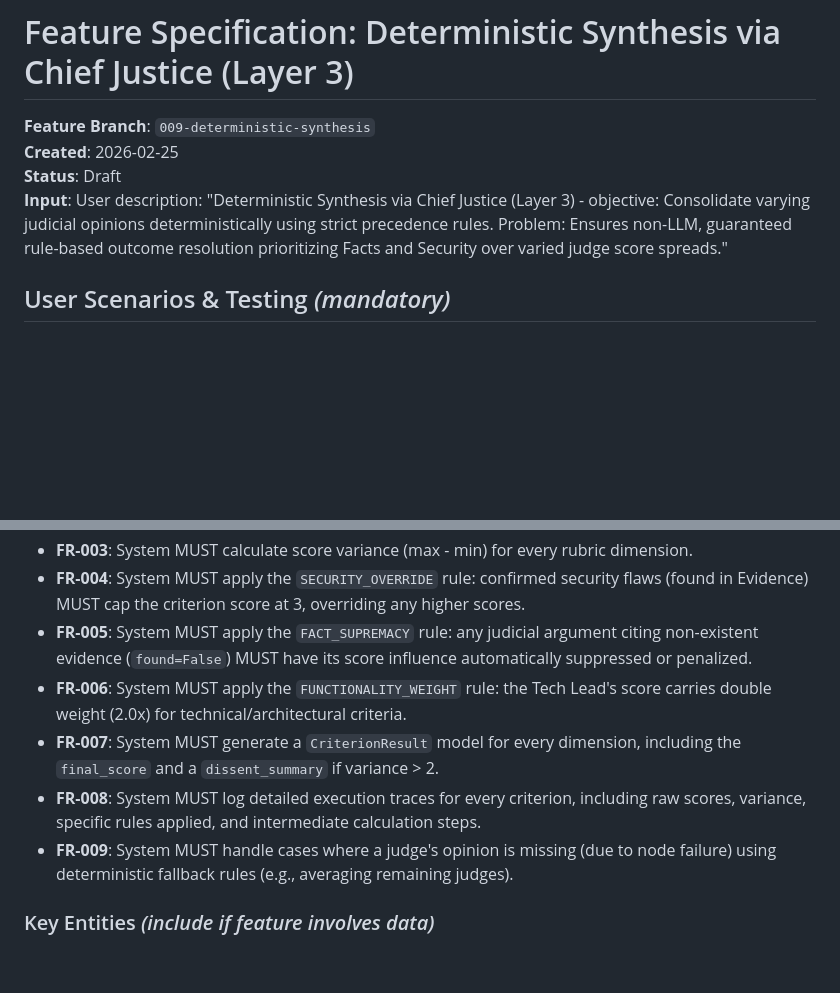
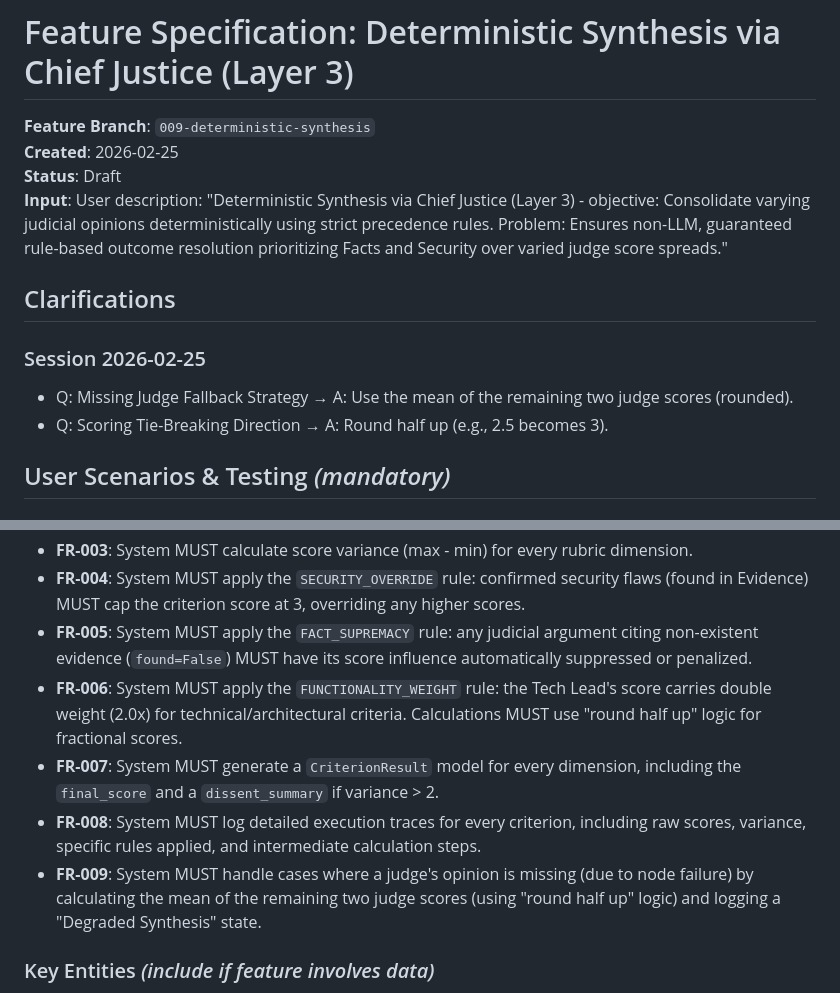
Before and after one commit to tedoaba/Digital-Courtroom, a Markdown page: specs/009-deterministic-synthesis/spec.md, 2 parts joined by grey strips. GitHub-like rendering; blank space fills up the shorter version.

Commit message:
fix(docs): clarification session for the Deterministic Synthesis via Chief Justice feature

```diff
--- a/specs/009-deterministic-synthesis/spec.md
+++ b/specs/009-deterministic-synthesis/spec.md
@@ -4,6 +4,13 @@
 **Created**: 2026-02-25
 **Status**: Draft
 **Input**: User description: "Deterministic Synthesis via Chief Justice (Layer 3) - objective: Consolidate varying judicial opinions deterministically using strict precedence rules. Problem: Ensures non-LLM, guaranteed rule-based outcome resolution prioritizing Facts and Security over varied judge score spreads."
+
+## Clarifications
+
+### Session 2026-02-25
+
+- Q: Missing Judge Fallback Strategy → A: Use the mean of the remaining two judge scores (rounded).
+- Q: Scoring Tie-Breaking Direction → A: Round half up (e.g., 2.5 becomes 3).
 
 ## User Scenarios & Testing _(mandatory)_
 
@@ -59,10 +66,10 @@ As a Forensic Expert, I want the Chief Justice to invalidate judicial claims tha
 - **FR-003**: System MUST calculate score variance (max - min) for every rubric dimension.
 - **FR-004**: System MUST apply the `SECURITY_OVERRIDE` rule: confirmed security flaws (found in Evidence) MUST cap the criterion score at 3, overriding any higher scores.
 - **FR-005**: System MUST apply the `FACT_SUPREMACY` rule: any judicial argument citing non-existent evidence (`found=False`) MUST have its score influence automatically suppressed or penalized.
-- **FR-006**: System MUST apply the `FUNCTIONALITY_WEIGHT` rule: the Tech Lead's score carries double weight (2.0x) for technical/architectural criteria.
+- **FR-006**: System MUST apply the `FUNCTIONALITY_WEIGHT` rule: the Tech Lead's score carries double weight (2.0x) for technical/architectural criteria. Calculations MUST use "round half up" logic for fractional scores.
 - **FR-007**: System MUST generate a `CriterionResult` model for every dimension, including the `final_score` and a `dissent_summary` if variance > 2.
 - **FR-008**: System MUST log detailed execution traces for every criterion, including raw scores, variance, specific rules applied, and intermediate calculation steps.
-- **FR-009**: System MUST handle cases where a judge's opinion is missing (due to node failure) using deterministic fallback rules (e.g., averaging remaining judges).
+- **FR-009**: System MUST handle cases where a judge's opinion is missing (due to node failure) by calculating the mean of the remaining two judge scores (using "round half up" logic) and logging a "Degraded Synthesis" state.
 
 ### Key Entities _(include if feature involves data)_
 
```
